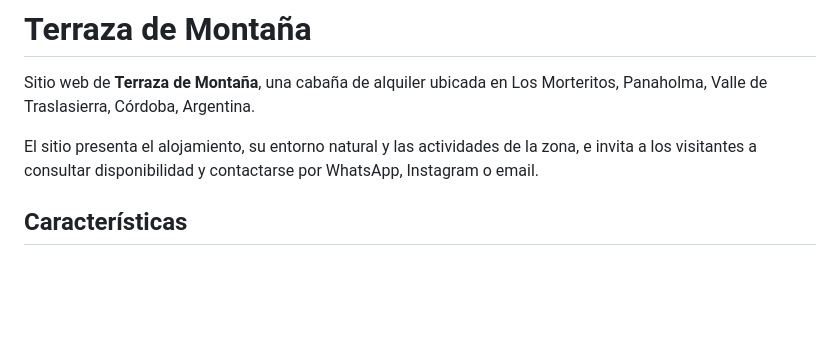
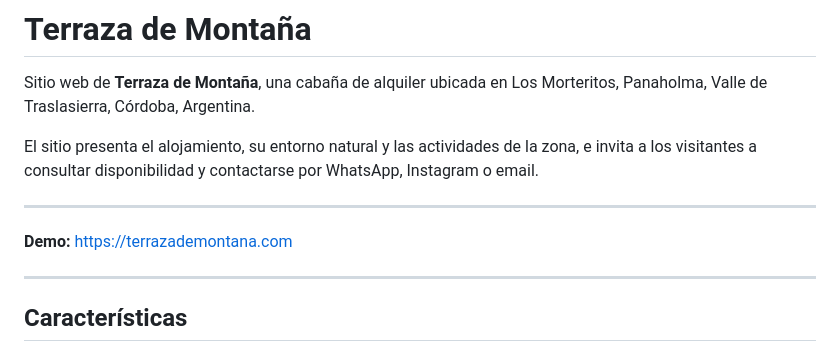
Before and after one commit to franndogil/terraza-de-montania-web, a Markdown page: README.md, the part around the change. Rendered like a GitHub page; blank space fills up the shorter version.

Commit message:
Update README with demo link and formatting changes
Added demo link to README and improved formatting.

```diff
--- a/README.md
+++ b/README.md
@@ -3,6 +3,12 @@
 Sitio web de **Terraza de Montaña**, una cabaña de alquiler ubicada en Los Morteritos, Panaholma, Valle de Traslasierra, Córdoba, Argentina.
 
 El sitio presenta el alojamiento, su entorno natural y las actividades de la zona, e invita a los visitantes a consultar disponibilidad y contactarse por WhatsApp, Instagram o email.
+
+---
+
+**Demo:** https://terrazademontana.com
+
+---
 
 ## Características
 
```
